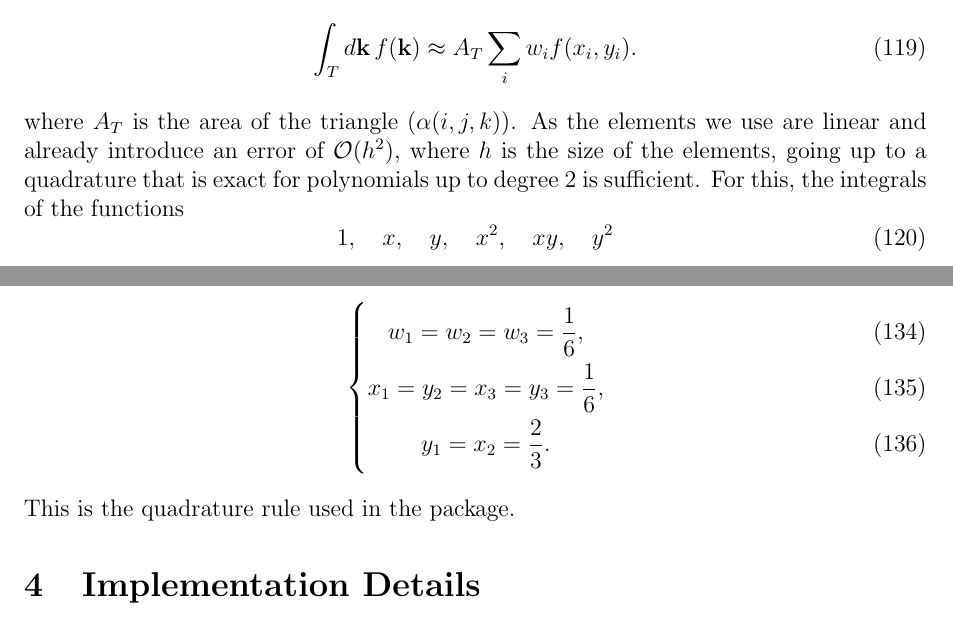
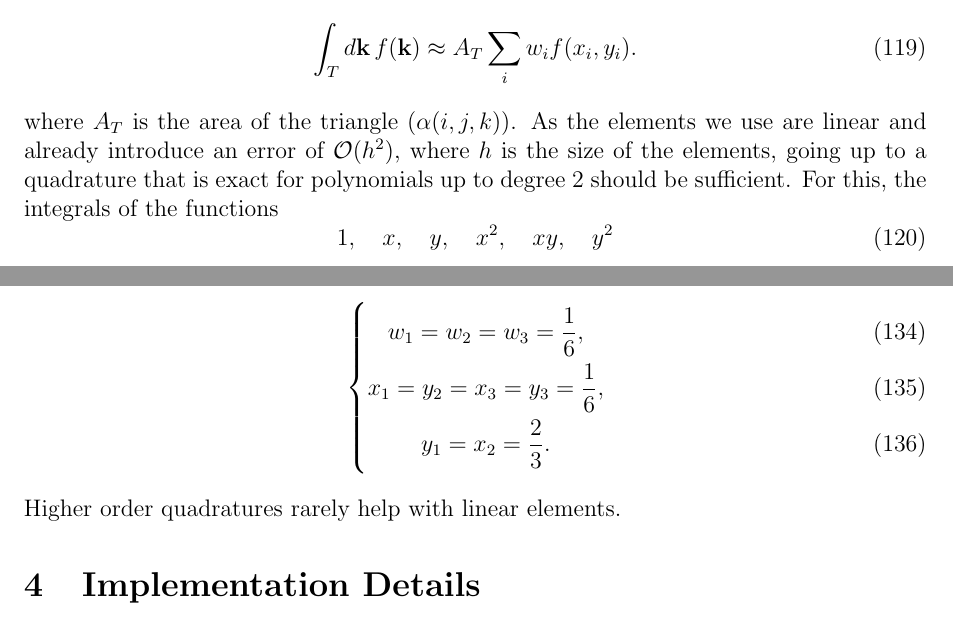
Before and after one commit to slhshamloo/boltzmann-conductivity, a LaTeX document (introduction/document/FEM_boltzmann_conductivity.tex): two parts of pages 17 and 18 of 25, joined at a grey line, cut so that both start at the same text. Compiled offline with pdfLaTeX.

Commit message:
Minor edits to the text

```diff
--- a/introduction/document/FEM_boltzmann_conductivity.tex
+++ b/introduction/document/FEM_boltzmann_conductivity.tex
@@ -825,8 +825,8 @@ coordinates of the unit right-angled triangle, this is expressed as
 \end{equation}
 where $A_T$ is the area of the triangle ($\alpha(i,j,k)$). As the elements we use are linear and
 already introduce an error of $\mathcal{O}(h^2)$, where $h$ is the size of the elements, going up
-to a quadrature that is exact for polynomials up to degree 2 is sufficient. For this, the integrals
-of the functions
+to a quadrature that is exact for polynomials up to degree 2 should be sufficient. For this, the
+integrals of the functions
 \begin{equation}
     1, \quad x, \quad y, \quad x^2, \quad xy, \quad y^2
 \end{equation}
@@ -866,7 +866,7 @@ is preferred. This solution is
     x_1 = y_2 = x_3 = y_3 = \frac{1}{6}, \\
     y_1 = x_2 = \frac{2}{3}.
 \end{empheq}
-This is the quadrature rule used in the package.
+Higher order quadratures rarely help with linear elements.
 
 \section{Implementation Details}
 \subsection{Solving Matrix Equations}
```
Also changed, not shown: introduction/document/FEM_boltzmann_conductivity.pdf, introduction/document/FEM_boltzmann_conductivity.tex (2 more changed lines).
